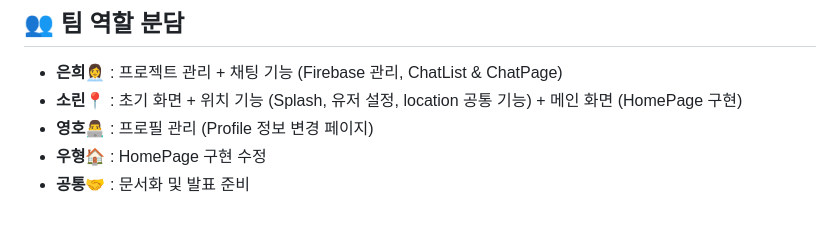
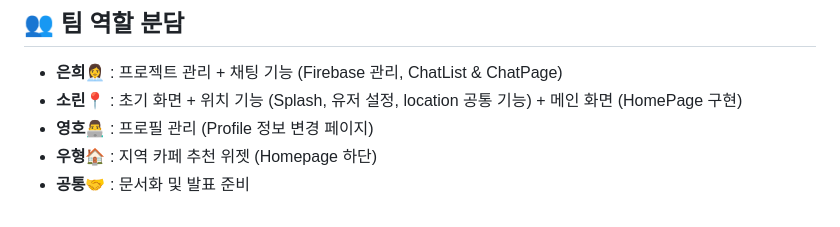
Before and after one commit to PolarisAnnie/Gps-Chat-app, a Markdown page: README.md, the part around the change. GitHub-like rendering.

```diff
--- a/README.md
+++ b/README.md
@@ -244,6 +244,6 @@ flutter run
 - **영호**👨‍💻
 : 프로필 관리 (Profile 정보 변경 페이지)
 - **우형**🏠
-: HomePage 구현 수정
+: 지역 카페 추천 위젯 (Homepage 하단)
 - **공통**🤝
 : 문서화 및 발표 준비
```
